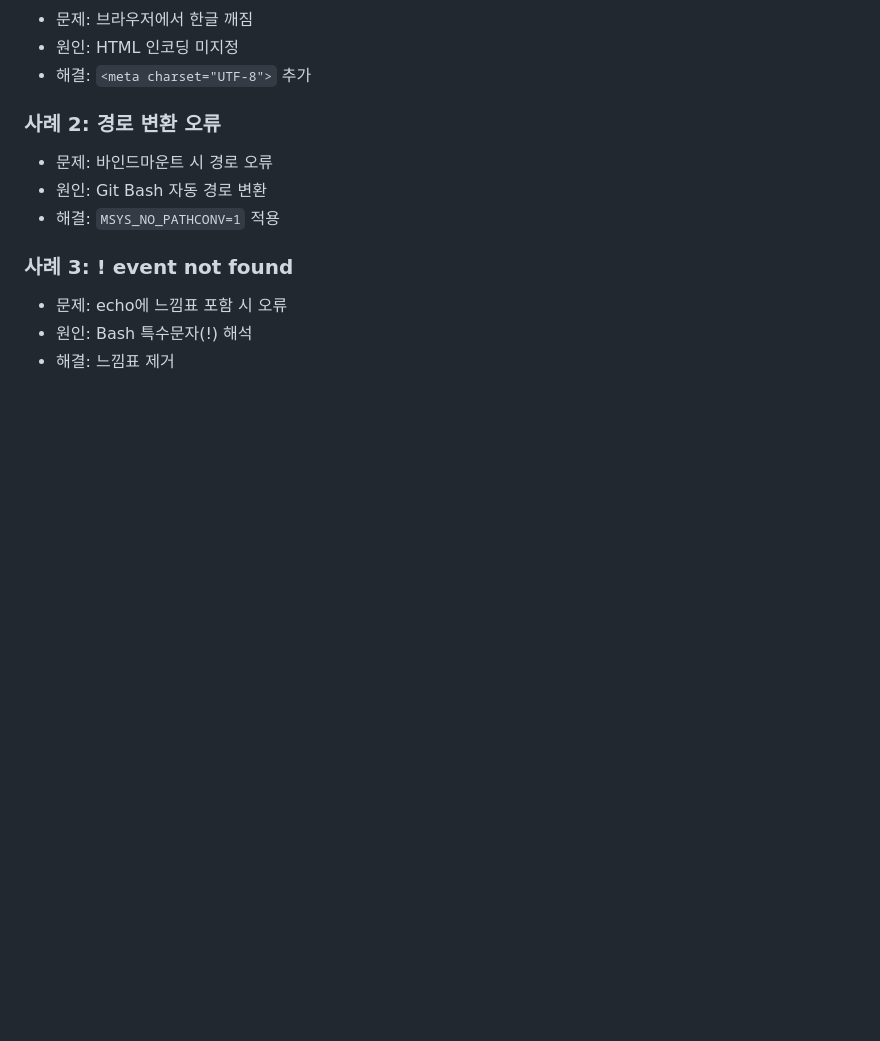
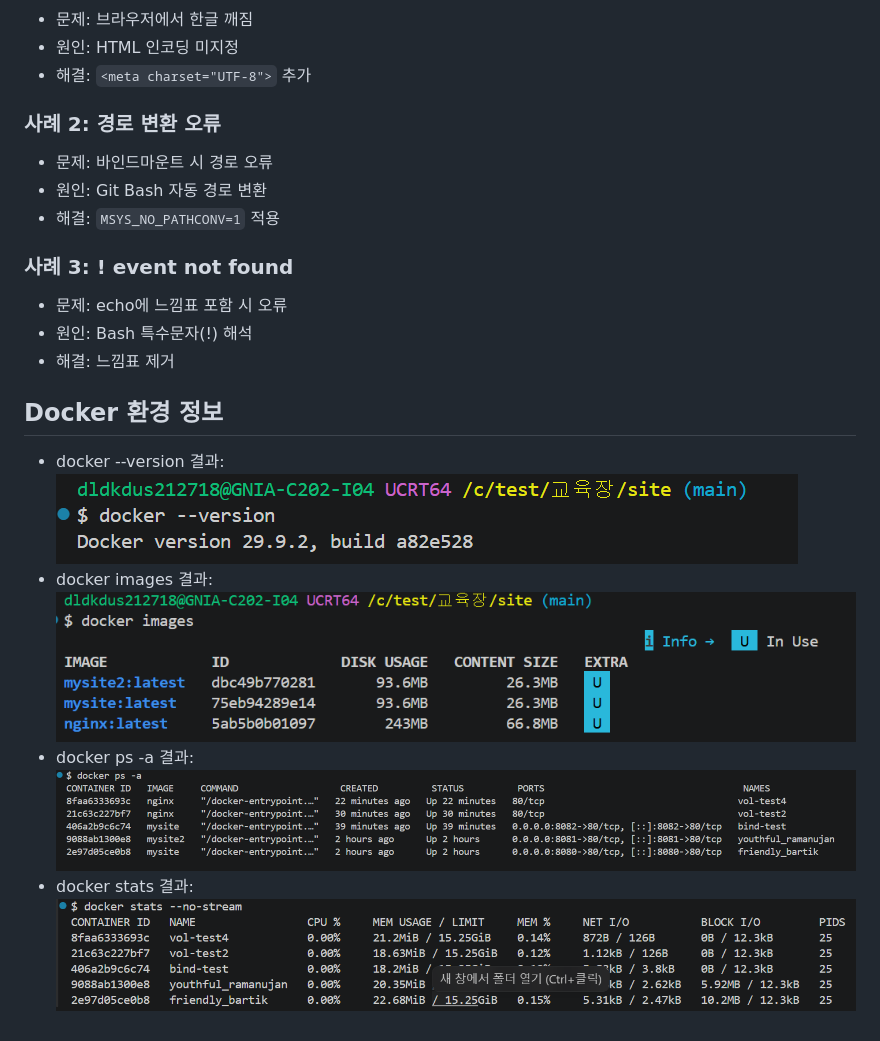
Before and after one commit to iyeon0654/-01, a Markdown page: site/README.md, the part around the change. Drawn GitHub-style; pictures changed too: site/image-1.png (added), site/image-2.png (added), site/image-3.png (added); blank space fills up the shorter version.

Commit message:
Docker 환경 정보 스크린샷 추가

```diff
--- a/site/README.md
+++ b/site/README.md
@@ -53,3 +53,9 @@ $ MSYS_NO_PATHCONV=1 docker exec vol-test4 cat /usr/share/nginx/html/test.txt
 - 문제: echo에 느낌표 포함 시 오류
 - 원인: Bash 특수문자(!) 해석
 - 해결: 느낌표 제거
+
+## Docker 환경 정보
+- docker --version 결과: ![alt text](image.png)
+- docker images 결과: ![alt text](image-1.png)
+- docker ps -a 결과: ![alt text](image-2.png)
+- docker stats 결과: ![alt text](image-3.png)
```
